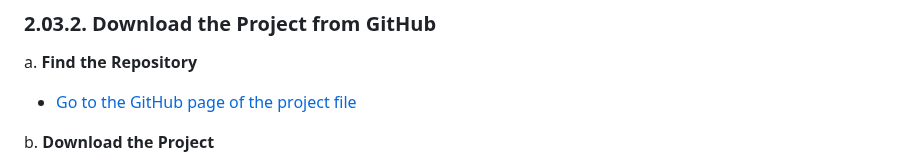
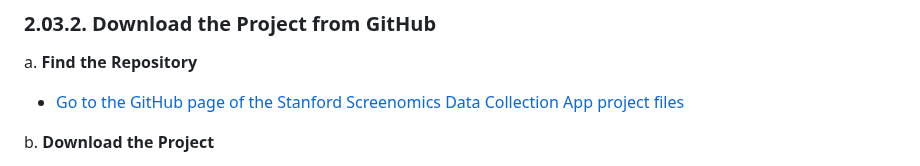
Before and after one commit to iansulin/Stanford_Screenomics, a Markdown page: Ch2_App-Compilation/03_Android-Studio-Setup.md, the part around the change. Drawn GitHub-style.

```diff
--- a/Ch2_App-Compilation/03_Android-Studio-Setup.md
+++ b/Ch2_App-Compilation/03_Android-Studio-Setup.md
@@ -24,7 +24,7 @@ c. **Launch Android Studio**
 ### 2.03.2. Download the Project from GitHub
 
 a. **Find the Repository**
-   - [Go to the GitHub page of the project file](../Project-Files)
+   - [Go to the GitHub page of the Stanford Screenomics Data Collection App project files](../Project-Files)
 
 b. **Download the Project**
    - Click on the green **Code** button.
```
